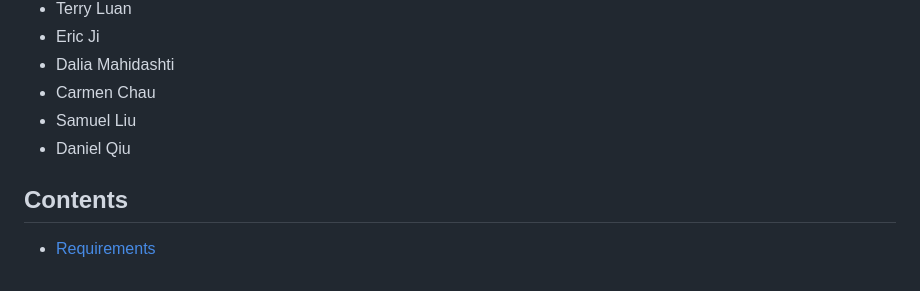
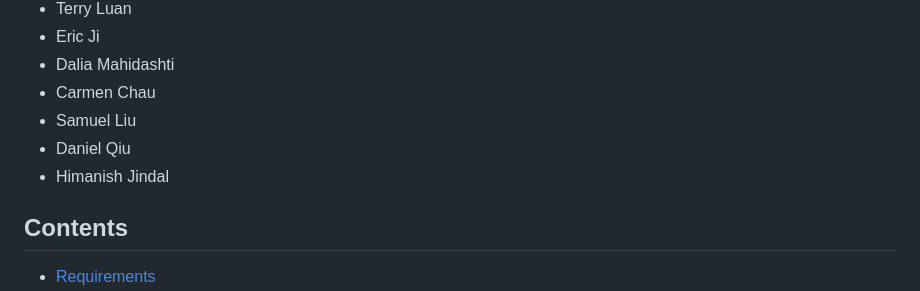
Before and after one commit to ieeeuoft/hackathon-template, a Markdown page: README.md, the part around the change. Drawn GitHub-style.

Commit message:
Update Readme with my name

```diff
--- a/README.md
+++ b/README.md
@@ -18,6 +18,7 @@ A website template for hackathons run by [IEEE University of Toronto Student Bra
 - Carmen Chau
 - Samuel Liu
 - Daniel Qiu
+- Himanish Jindal
 
 ## Contents
 - [Requirements](#requirements)
```
